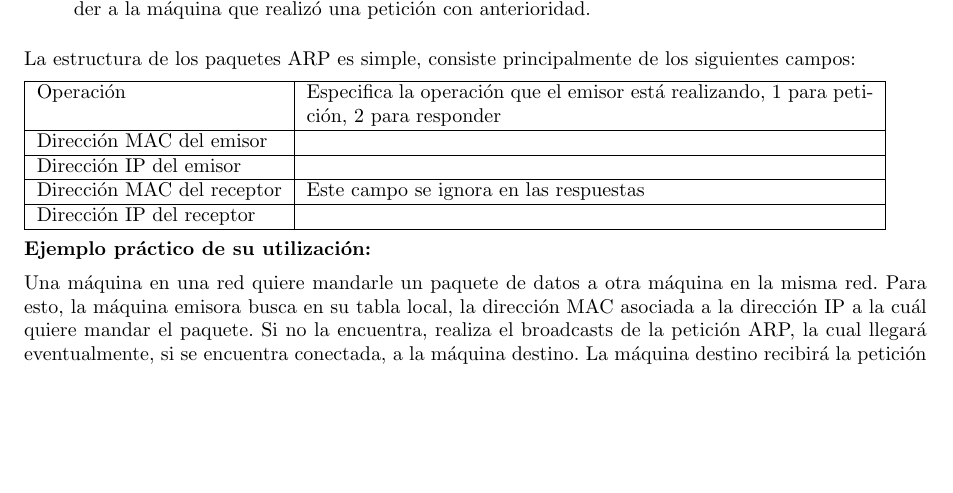
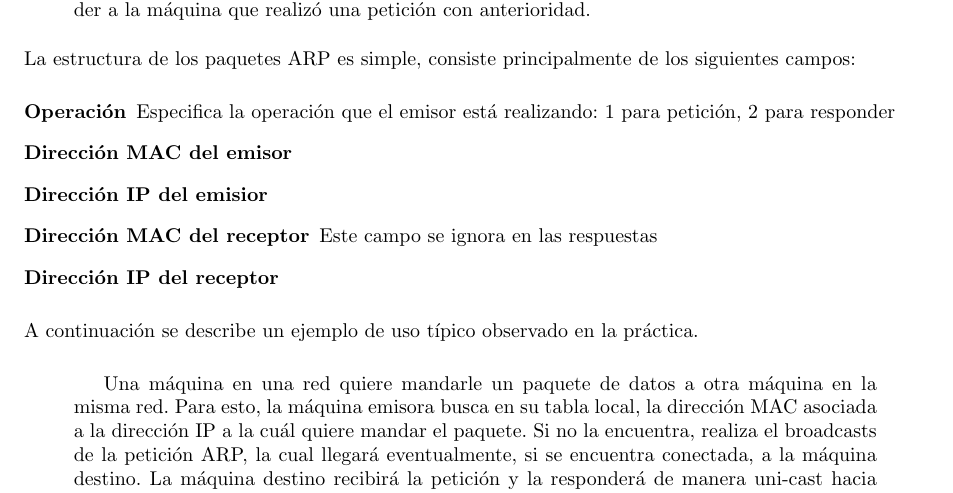
Before and after one commit to LeandroLovisolo/TdC-TP1, a LaTeX document (tex/informe.tex): part of page 3 of 13, cut so that both start at the same text, the shorter picture padded with empty space. Compiled offline with pdfLaTeX.

Commit message:
Reformateo de introducción

```diff
--- a/tex/informe.tex
+++ b/tex/informe.tex
@@ -147,18 +147,19 @@ Existen dos tipos de paquetes posibles en el protocolo: paquetes de petición y
 
 La estructura de los paquetes ARP es simple, consiste principalmente de los siguientes campos:
 
-\begin{tabular}{| l | p{10cm} |}
-	\hline
-	Operación & Especifica la operación que el emisor está realizando, 1 para petición, 2 para responder \\ \hline
-	Dirección MAC del emisor & \\ \hline
-	Dirección IP del emisor & \\ \hline
-	Dirección MAC del receptor & Este campo se ignora en las respuestas \\ \hline
-	Dirección IP del receptor & \\ \hline
-\end{tabular}
+\begin{description}
+	\item[Operación] Especifica la operación que el emisor está realizando: 1 para petición, 2 para responder
+	\item[Dirección MAC del emisor]
+	\item[Dirección IP del emisior]
+	\item[Dirección MAC del receptor] Este campo se ignora en las respuestas
+	\item[Dirección IP del receptor]
+\end{description}
 
-\textbf{Ejemplo práctico de su utilización:}
+A continuación se describe un ejemplo de uso típico observado en la práctica.
 
-Una máquina en una red quiere mandarle un paquete de datos a otra máquina en la misma red. Para esto, la máquina emisora busca en su tabla local, la dirección MAC asociada a la dirección IP a la cuál quiere mandar el paquete. Si no la encuentra, realiza el broadcasts de la petición ARP, la cual llegará eventualmente, si se encuentra conectada, a la máquina destino. La máquina destino recibirá la petición y la responderá de manera uni-cast hacia la máquina que realizó la petición, poniendo en el paquete su dirección MAC para que la máquina destino de la respuesta pueda conocer la dirección MAC que necesitaba.
+\begin{quotation}
+	Una máquina en una red quiere mandarle un paquete de datos a otra máquina en la misma red. Para esto, la máquina emisora busca en su tabla local, la dirección MAC asociada a la dirección IP a la cuál quiere mandar el paquete. Si no la encuentra, realiza el broadcasts de la petición ARP, la cual llegará eventualmente, si se encuentra conectada, a la máquina destino. La máquina destino recibirá la petición y la responderá de manera uni-cast hacia la máquina que realizó la petición, poniendo en el paquete su dirección MAC para que la máquina destino de la respuesta pueda conocer la dirección MAC que necesitaba.
+\end{quotation}
 
 El análisis de la red consiste en reconocer su topología en base al nivel de información que proveen las diferentes IP, como fuente y como destino, tomando a las IP como símbolos y estimado su probabilidad de aparición con su frecuencia muestral.
 
```
Also changed, not shown: informe.pdf, 1 other file.
